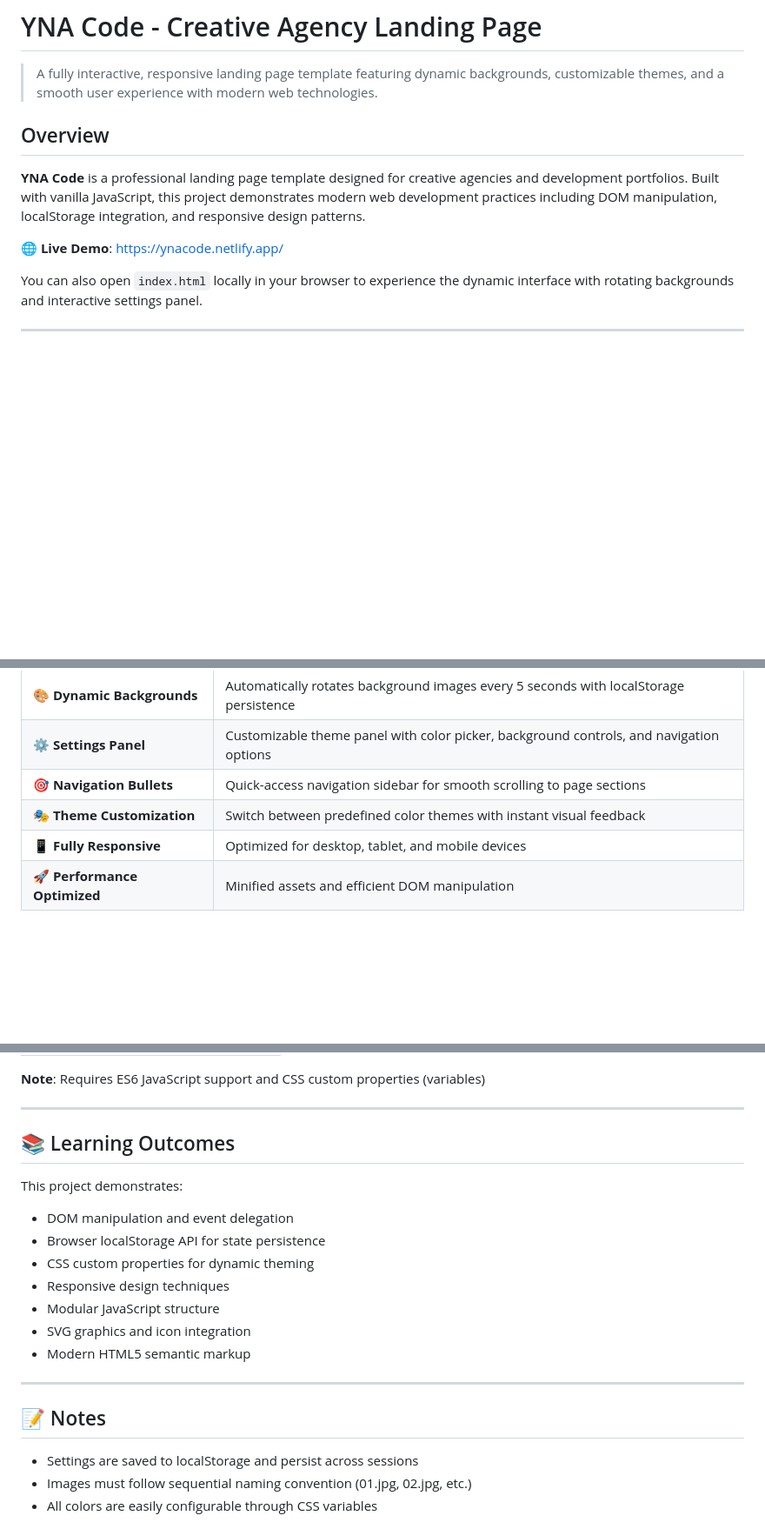
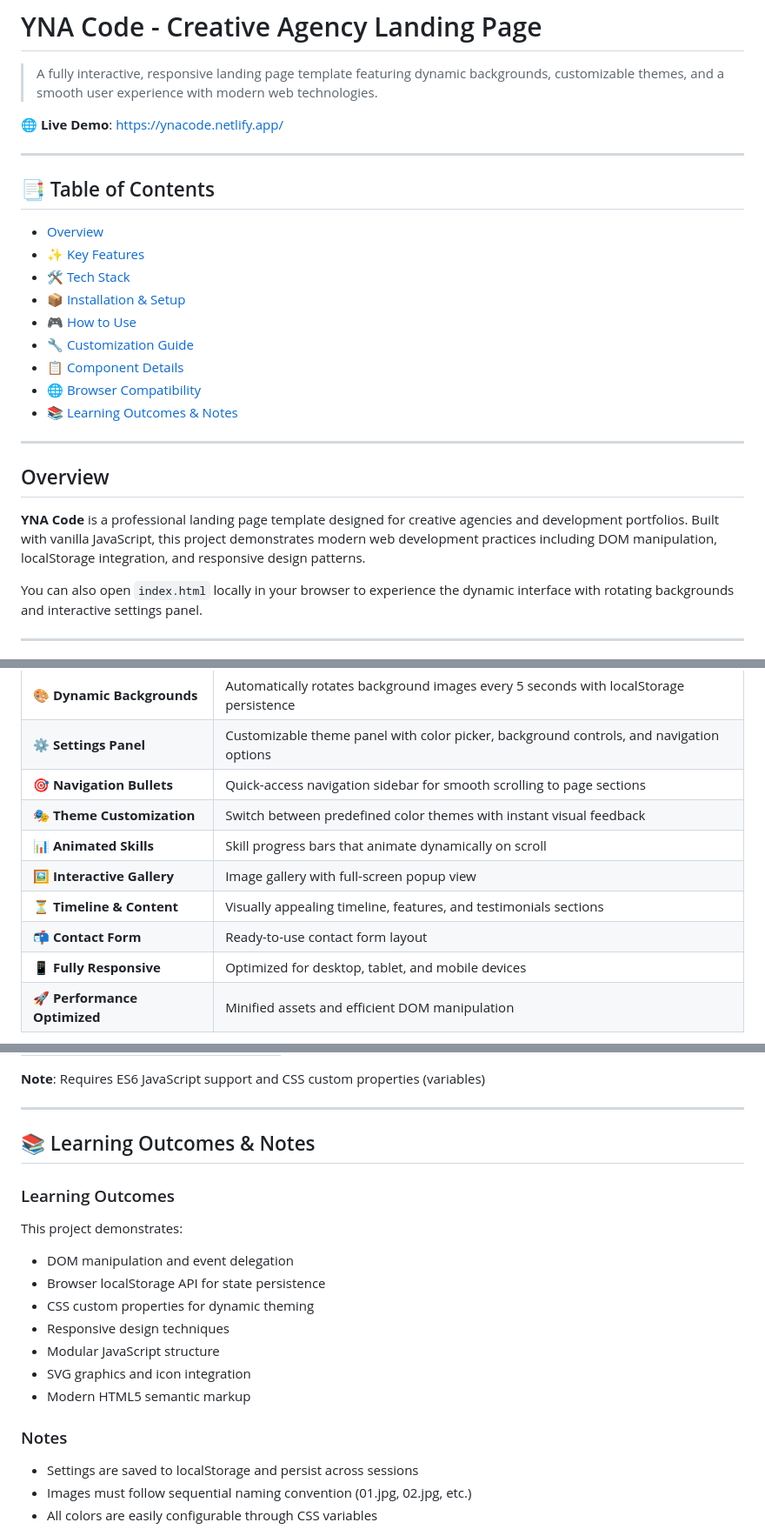
Before and after one commit to YeahiaNurulAmin/Code-YNA-Tamplate, a Markdown page: README.md, 3 parts joined by grey strips. Shown at 87% size. Rendered like a GitHub page; blank space fills up the shorter version.

```diff
--- a/README.md
+++ b/README.md
@@ -2,11 +2,26 @@
 
 > A fully interactive, responsive landing page template featuring dynamic backgrounds, customizable themes, and a smooth user experience with modern web technologies.
 
+**🌐 Live Demo**: [https://ynacode.netlify.app/](https://ynacode.netlify.app/)
+
+---
+
+## 📑 Table of Contents
+- [Overview](#overview)
+- [✨ Key Features](#-key-features)
+- [🛠 Tech Stack](#-tech-stack)
+- [📦 Installation & Setup](#-installation--setup)
+- [🎮 How to Use](#-how-to-use)
+- [🔧 Customization Guide](#-customization-guide)
+- [📋 Component Details](#-component-details)
+- [🌐 Browser Compatibility](#-browser-compatibility)
+- [📚 Learning Outcomes & Notes](#-learning-outcomes--notes)
+
+---
+
 ## Overview
 
 **YNA Code** is a professional landing page template designed for creative agencies and development portfolios. Built with vanilla JavaScript, this project demonstrates modern web development practices including DOM manipulation, localStorage integration, and responsive design patterns.
-
-**🌐 Live Demo**: [https://ynacode.netlify.app/](https://ynacode.netlify.app/)
 
 You can also open `index.html` locally in your browser to experience the dynamic interface with rotating backgrounds and interactive settings panel.
 
@@ -20,6 +35,10 @@ You can also open `index.html` locally in your browser to experience the dynamic
 | ⚙️ **Settings Panel** | Customizable theme panel with color picker, background controls, and navigation options |
 | 🎯 **Navigation Bullets** | Quick-access navigation sidebar for smooth scrolling to page sections |
 | 🎭 **Theme Customization** | Switch between predefined color themes with instant visual feedback |
+| 📊 **Animated Skills** | Skill progress bars that animate dynamically on scroll |
+| 🖼️ **Interactive Gallery** | Image gallery with full-screen popup view |
+| ⏳ **Timeline & Content** | Visually appealing timeline, features, and testimonials sections |
+| 📬 **Contact Form** | Ready-to-use contact form layout |
 | 📱 **Fully Responsive** | Optimized for desktop, tablet, and mobile devices |
 | 🚀 **Performance Optimized** | Minified assets and efficient DOM manipulation |
 
@@ -176,8 +198,9 @@ Edit the SVG logo in [index.html](index.html#L78-L85):
 
 ---
 
-## 📚 Learning Outcomes
+## 📚 Learning Outcomes & Notes
 
+### Learning Outcomes
 This project demonstrates:
 - DOM manipulation and event delegation
 - Browser localStorage API for state persistence
@@ -187,10 +210,7 @@ This project demonstrates:
 - SVG graphics and icon integration
 - Modern HTML5 semantic markup
 
----
-
-## 📝 Notes
-
+### Notes
 - Settings are saved to localStorage and persist across sessions
 - Images must follow sequential naming convention (01.jpg, 02.jpg, etc.)
 - All colors are easily configurable through CSS variables
```
Also changed, not shown: other parts of README.md (+12 -9 lines).
